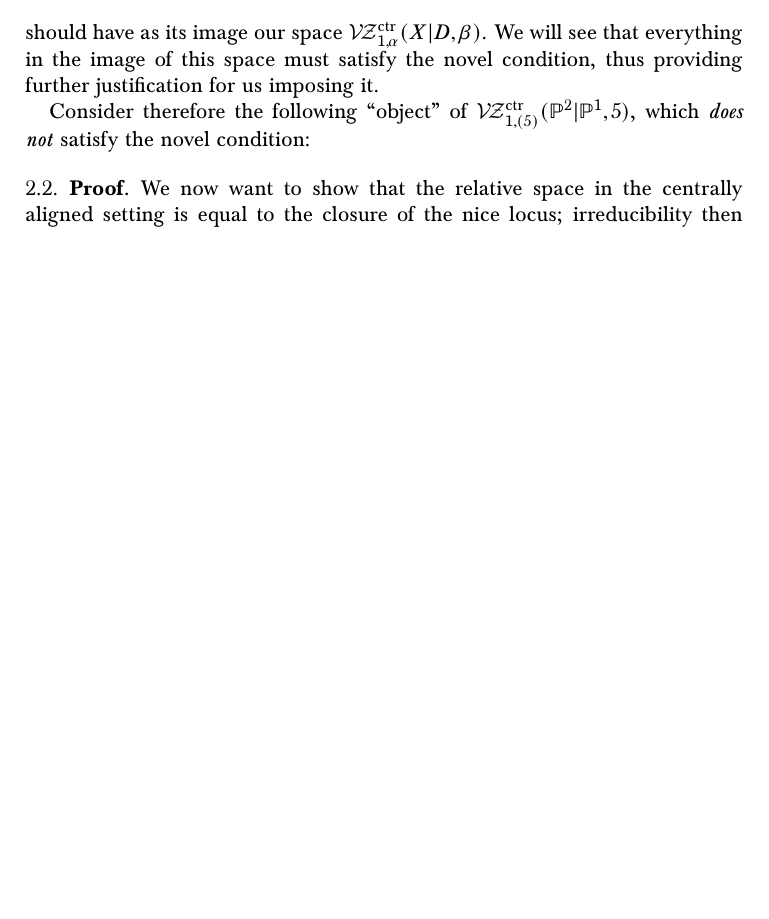
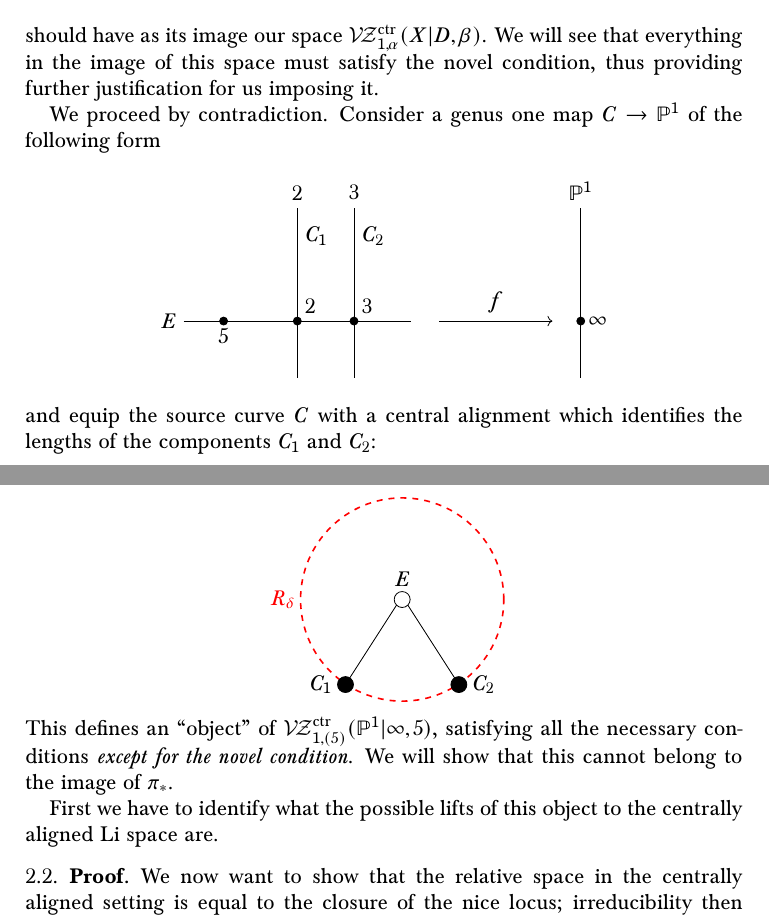
Before and after one commit to navidnabijou/Genus-One-Relative-Radially-Aligned-Maps, a LaTeX paper (genus-one-relative-maps.tex): part of page 5 of 11 before the commit and two parts of pages 5 and 6 of 11 after it, the two joined at a grey line, cut so that both start at the same text, the shorter picture padded with empty space. Compiled offline with pdfLaTeX.

Commit message:
Drew some of the pictures for the Li space example

```diff
--- a/genus-one-relative-maps.tex
+++ b/genus-one-relative-maps.tex
@@ -290,8 +290,42 @@ Morally speaking, the projection map
 \begin{equation*} \pi_* \colon \VZcLi{1}{\alpha}{X|D}{\beta} \to \VZc{1}{n}{X}{\beta} \end{equation*}
 should have as its image our space $\VZc{1}{\alpha}{X|D}{\beta}$. We will see that everything in the image of this space must satisfy the novel condition, thus providing further justification for us imposing it.
 
-Consider therefore the following ``object'' of $\VZc{1}{(5)}{\PP^2|\PP^1}{5}$, which \emph{does not} satisfy the novel condition:
+We proceed by contradiction. Consider a genus one map $C \to \PP^1$ of the following form
+\begin{center}
+\begin{tikzpicture}
+\draw[fill=black] (0,0) node[left]{$E$} -- (4,0);
+\draw[fill=black] (0.7,0) circle[radius=2pt] node[below]{$5$};
+\draw[fill=black] (2,0) circle[radius=2pt] node[above right]{$2$};
+\draw[fill=black] (3,0) circle[radius=2pt] node[above right]{$3$};
+\draw (2,1.5) node[right]{$C_1$};
+\draw (3,1.5) node[right]{$C_2$};
+\draw (2,-1) -- (2,2) node[above]{$2$};
+\draw (3,-1) -- (3,2) node[above]{$3$};
 
+\draw[->] (4.5,0) -- (6.5,0);
+\draw (5.5,0) node[above]{$f$};
+\draw (7,-1) -- (7,2) node[above]{$\PP^1$};
+\draw[fill=black] (7,0) circle[radius=2pt] node[right]{$\infty$};
+\end{tikzpicture}
+\end{center}
+and equip the source curve $C$ with a central alignment which identifies the lengths of the components $C_1$ and $C_2$:
+\begin{center}
+\begin{tikzpicture}
+\draw[red,thick,dashed] (0,0) circle[radius=51pt];
+\draw[red] (-1.75,0) node[left]{$R_\delta$};
+\draw[fill=white] (0,0) circle[radius=4pt];
+\draw (0,0.1) node[above]{$E$};
+\draw[fill=black] (-1,-1.5) circle[radius=4pt];
+\draw (-1.1,-1.5) node[left]{$C_1$};
+\draw[fill=black] (-0.1,-0.1) -- (-1,-1.5);
+\draw[fill=black] (1,-1.5) circle[radius=4pt];
+\draw (1.1,-1.5) node[right]{$C_2$};
+\draw[fill=black] (0.1,-0.1) -- (1,-1.5);
+\end{tikzpicture}
+\end{center}
+This defines an ``object'' of $\VZc{1}{(5)}{\PP^1|\infty}{5}$, satisfying all the necessary conditions \emph{except for the novel condition}. We will show that this cannot belong to the image of $\pi_*$.
+
+First we have to identify what the possible lifts of this object to the centrally aligned Li space are.
 
 
 \end{example}
```
Also changed, not shown: genus-one-relative-maps.pdf.
